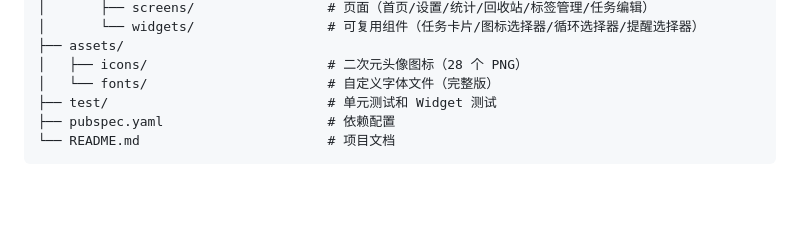
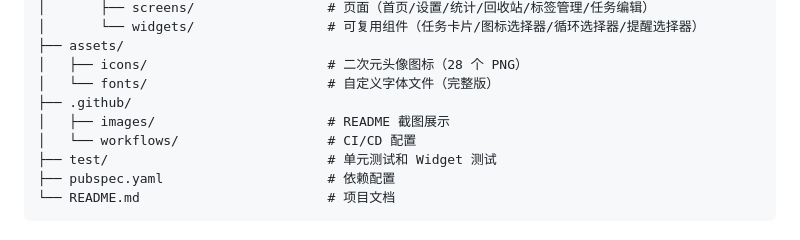
Before and after one commit to CyberYui/YuiTodo-Flutter, a Markdown page: README.md, the part around one of its changes. Rendered like a GitHub page; blank space fills up the shorter version.

Commit message:
docs: add screenshots and update README

```diff
--- a/README.md
+++ b/README.md
@@ -133,6 +129,9 @@ YuiTodo-Flutter/
 ├── assets/
 │   ├── icons/                       # 二次元头像图标（28 个 PNG）
 │   └── fonts/                       # 自定义字体文件（完整版）
+├── .github/
+│   ├── images/                      # README 截图展示
+│   └── workflows/                   # CI/CD 配置
 ├── test/                            # 单元测试和 Widget 测试
 ├── pubspec.yaml                     # 依赖配置
 └── README.md                        # 项目文档
```
Also changed, not shown: other parts of README.md (+3 -9 lines), .github/images/hoti.png (added), .github/images/info.png (added), .github/images/main.png (added), 1 other file.
